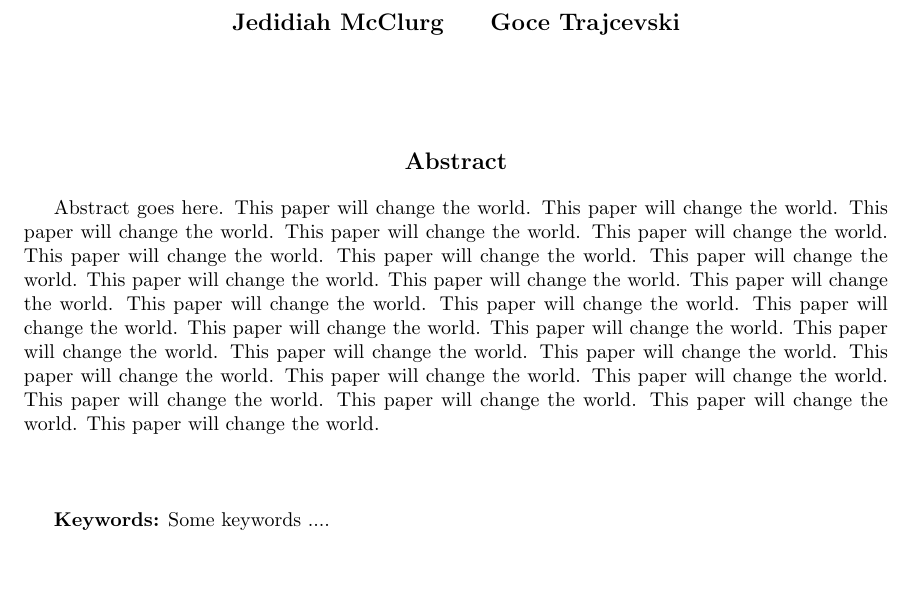
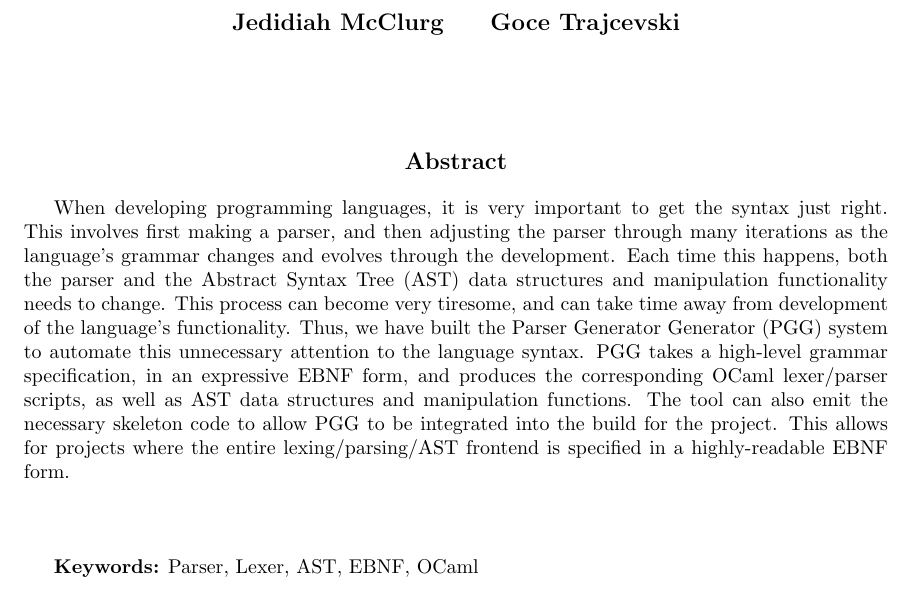
Before and after one commit to jrmcclurg/uruz, a LaTeX document (docs/manual/cover.tex): part of the page, cut so that both start at the same text, the shorter picture padded with empty space. Compiled offline with pdfLaTeX.

Commit message:
Documentation updates. Rearranged some things

```diff
--- a/docs/manual/cover.tex
+++ b/docs/manual/cover.tex
@@ -44,34 +44,25 @@
 
 \centerline{\large {\bf Abstract}}
 \vspace{0.15in}
-Abstract goes here.
-This paper will change the world.
-This paper will change the world.
-This paper will change the world.
-This paper will change the world.
-This paper will change the world.
-This paper will change the world.
-This paper will change the world.
-This paper will change the world.
-This paper will change the world.
-This paper will change the world.
-This paper will change the world.
-This paper will change the world.
-This paper will change the world.
-This paper will change the world.
-This paper will change the world.
-This paper will change the world.
-This paper will change the world.
-This paper will change the world.
-This paper will change the world.
-This paper will change the world.
-This paper will change the world.
-This paper will change the world.
-This paper will change the world.
-This paper will change the world.
-This paper will change the world.
-This paper will change the world.
+When developing programming languages, it is very important
+to get the syntax just right.  This involves first making a
+parser, and then adjusting the parser through many iterations
+as the language's grammar changes and evolves through the
+development.  Each time this happens, both the parser and
+the Abstract Syntax Tree (AST) data structures and manipulation
+functionality needs to change.  This process can become very
+tiresome, and can take time away from development of the
+language's functionality.  Thus, we have built the Parser
+Generator Generator (PGG) system to automate this unnecessary
+attention to the language syntax.  PGG takes a high-level
+grammar specification, in an expressive EBNF form, and
+produces the corresponding OCaml lexer/parser scripts, as
+well as AST data structures and manipulation functions.  The
+tool can also emit the necessary skeleton code to allow
+PGG to be integrated into the build for the project.  This
+allows for projects where the entire lexing/parsing/AST
+frontend is specified in a highly-readable EBNF form.
 
 \vspace{0.5in}
-{\bf Keywords:} Some keywords ....
+{\bf Keywords:} Parser, Lexer, AST, EBNF, OCaml
 \end{document}
```
Also changed, not shown: src/Makefile, src/numbers.txt (renamed from numbers.txt), src/small.gra.txt (renamed from small.gra.txt), 21 other files.
